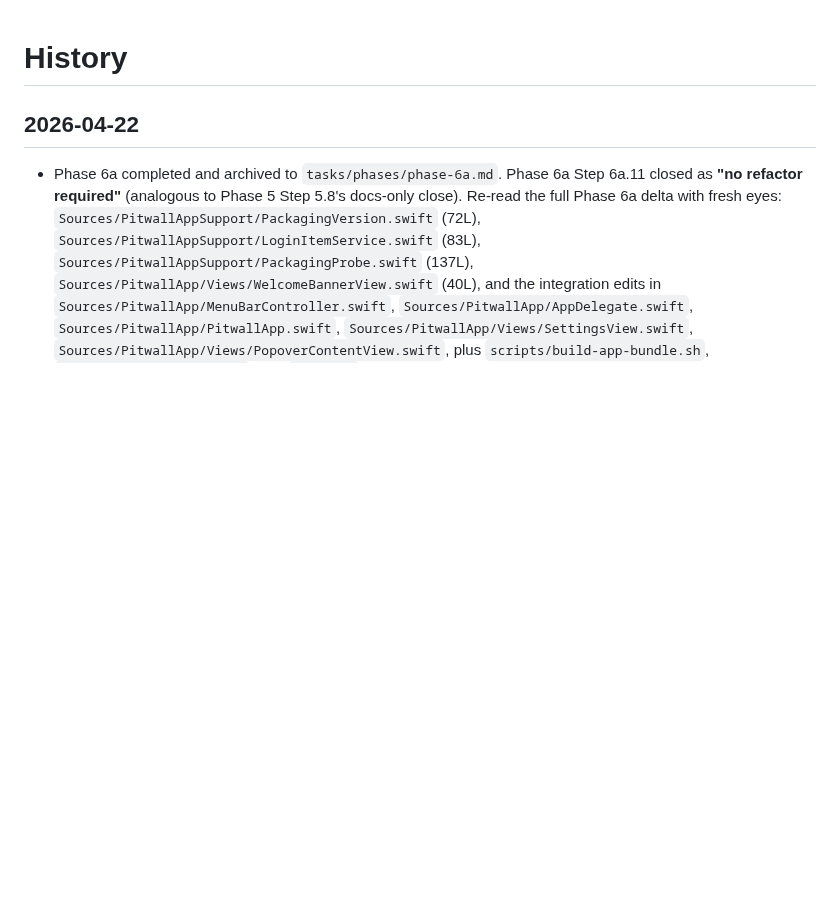
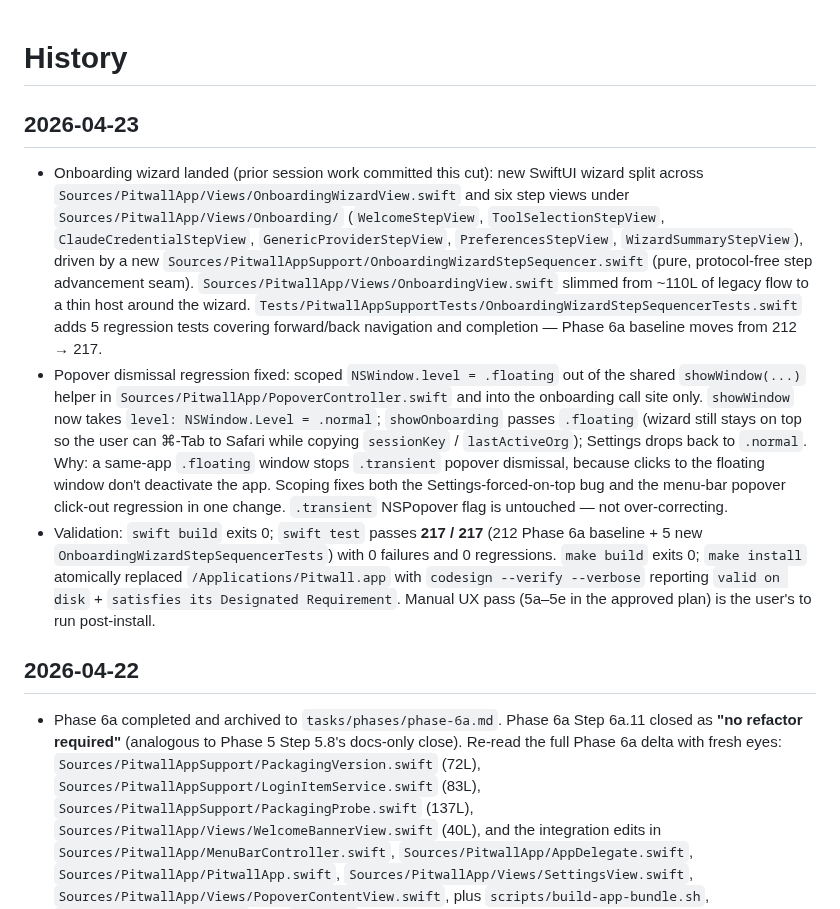
Before and after one commit to GeorgeQLe/pitwall, a Markdown page: tasks/history.md, the part around the change. GitHub-like rendering; blank space fills up the shorter version.

Commit message:
docs(tasks): record 2026-04-23 onboarding wizard + popover fix session
Co-Authored-By: Claude Opus 4.7 (1M context) <noreply@anthropic.com>

```diff
--- a/tasks/history.md
+++ b/tasks/history.md
@@ -1,4 +1,10 @@
 # History
+
+## 2026-04-23
+
+- Onboarding wizard landed (prior session work committed this cut): new SwiftUI wizard split across `Sources/PitwallApp/Views/OnboardingWizardView.swift` and six step views under `Sources/PitwallApp/Views/Onboarding/` (`WelcomeStepView`, `ToolSelectionStepView`, `ClaudeCredentialStepView`, `GenericProviderStepView`, `PreferencesStepView`, `WizardSummaryStepView`), driven by a new `Sources/PitwallAppSupport/OnboardingWizardStepSequencer.swift` (pure, protocol-free step advancement seam). `Sources/PitwallApp/Views/OnboardingView.swift` slimmed from ~110L of legacy flow to a thin host around the wizard. `Tests/PitwallAppSupportTests/OnboardingWizardStepSequencerTests.swift` adds 5 regression tests covering forward/back navigation and completion — Phase 6a baseline moves from 212 → 217.
+- Popover dismissal regression fixed: scoped `NSWindow.level = .floating` out of the shared `showWindow(...)` helper in `Sources/PitwallApp/PopoverController.swift` and into the onboarding call site only. `showWindow` now takes `level: NSWindow.Level = .normal`; `showOnboarding` passes `.floating` (wizard still stays on top so the user can ⌘-Tab to Safari while copying `sessionKey` / `lastActiveOrg`); Settings drops back to `.normal`. Why: a same-app `.floating` window stops `.transient` popover dismissal, because clicks to the floating window don't deactivate the app. Scoping fixes both the Settings-forced-on-top bug and the menu-bar popover click-out regression in one change. `.transient` NSPopover flag is untouched — not over-correcting.
+- Validation: `swift build` exits 0; `swift test` passes **217 / 217** (212 Phase 6a baseline + 5 new `OnboardingWizardStepSequencerTests`) with 0 failures and 0 regressions. `make build` exits 0; `make install` atomically replaced `/Applications/Pitwall.app` with `codesign --verify --verbose` reporting `valid on disk` + `satisfies its Designated Requirement`. Manual UX pass (5a–5e in the approved plan) is the user's to run post-install.
 
 ## 2026-04-22
 
```
